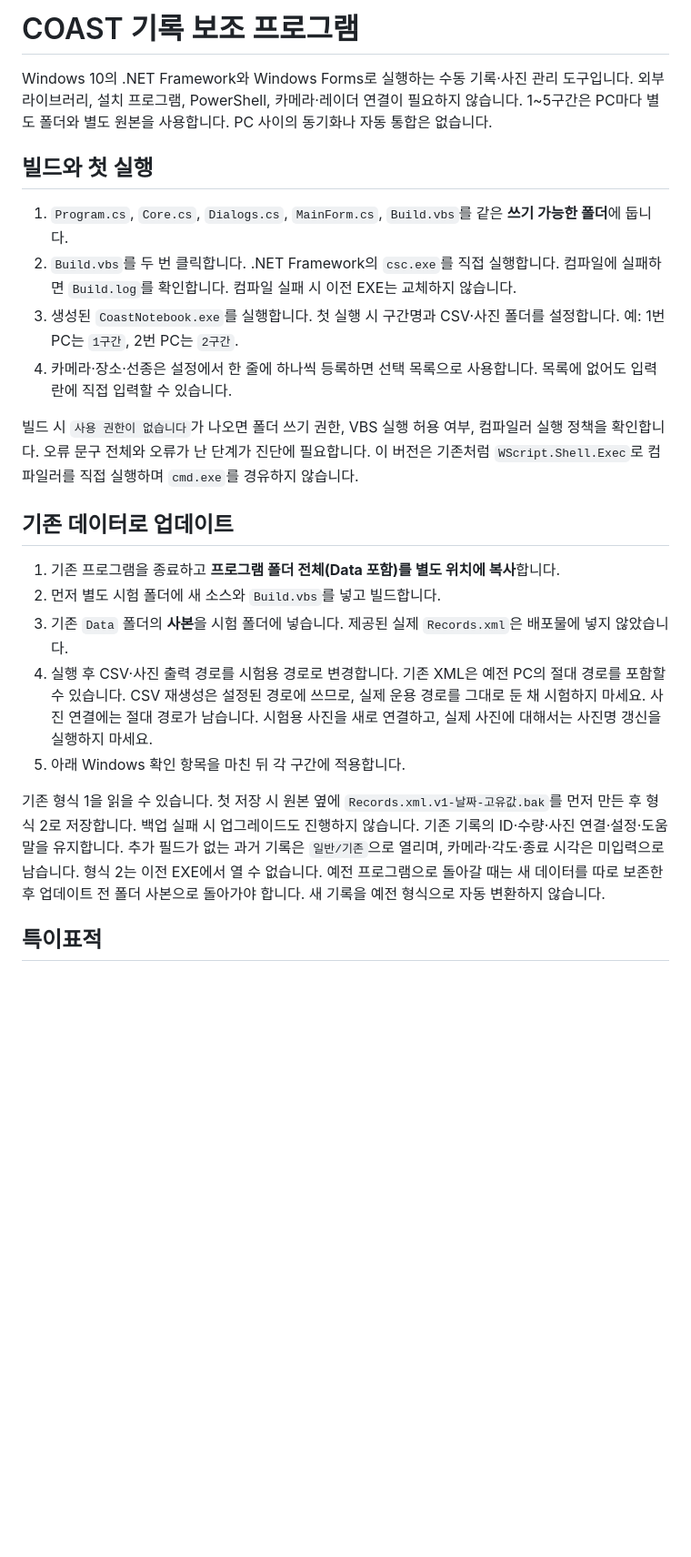
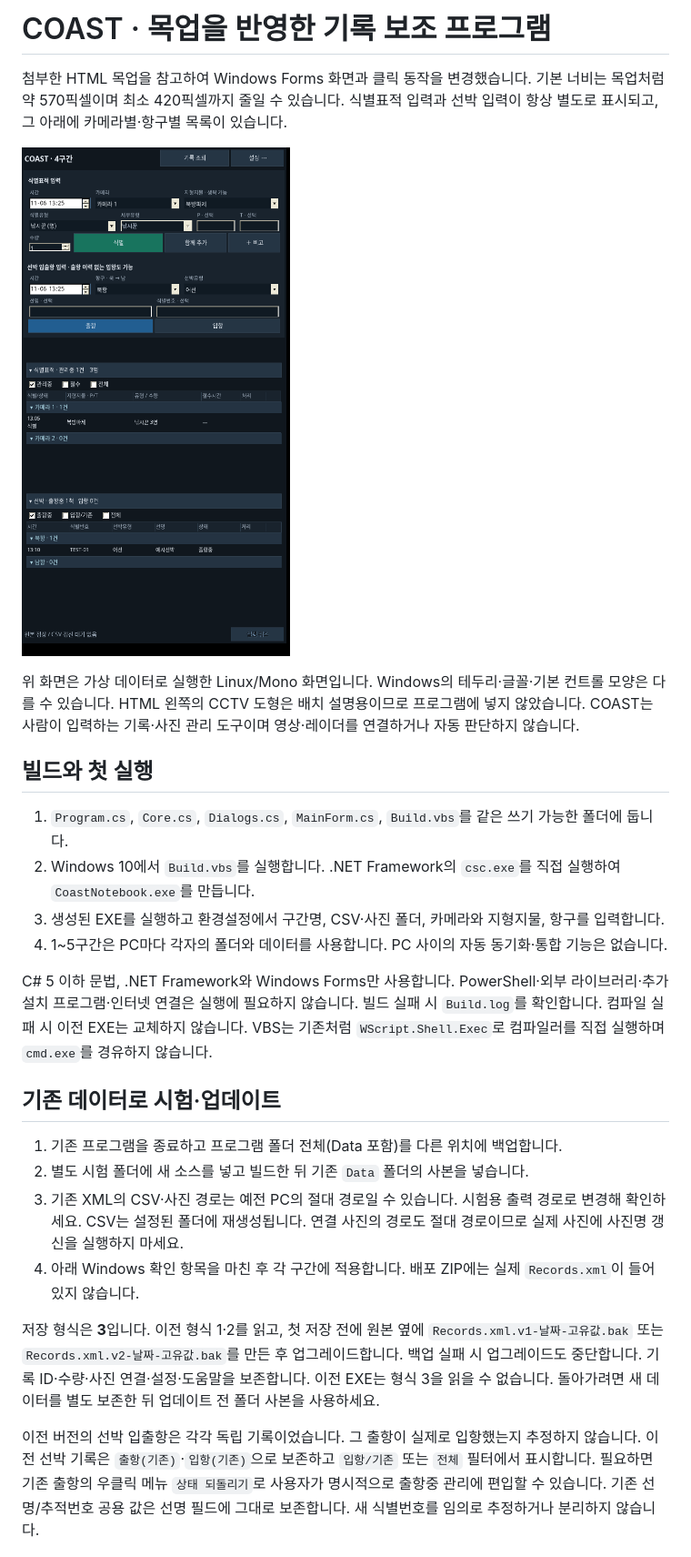
Before and after one commit to Alstn425/log-support-system, a Markdown page: README.md, the part around one of its changes. Shown at 91% size. GitHub-like rendering; pictures changed too: docs/UI-preview.png (added); blank space fills up the shorter version.

Commit message:
Match COAST mockup interactions and link vessel arrival to departure

```diff
--- a/README.md
+++ b/README.md
@@ -1,39 +1,42 @@
-# COAST 기록 보조 프로그램
+# COAST · 목업을 반영한 기록 보조 프로그램
 
-Windows 10의 .NET Framework와 Windows Forms로 실행하는 수동 기록·사진 관리 도구입니다.
-외부 라이브러리, 설치 프로그램, PowerShell, 카메라·레이더 연결이 필요하지 않습니다.
-1~5구간은 PC마다 별도 폴더와 별도 원본을 사용합니다. PC 사이의 동기화나 자동 통합은 없습니다.
+첨부한 HTML 목업을 참고하여 Windows Forms 화면과 클릭 동작을 변경했습니다.
+기본 너비는 목업처럼 약 570픽셀이며 최소 420픽셀까지 줄일 수 있습니다.
+식별표적 입력과 선박 입력이 항상 별도로 표시되고, 그 아래에 카메라별·항구별 목록이 있습니다.
+
+![Linux에서 실행한 WinForms 예시 화면](docs/UI-preview.png)
+
+위 화면은 가상 데이터로 실행한 Linux/Mono 화면입니다. Windows의 테두리·글꼴·기본 컨트롤 모양은 다를 수 있습니다.
+HTML 왼쪽의 CCTV 도형은 배치 설명용이므로 프로그램에 넣지 않았습니다.
+COAST는 사람이 입력하는 기록·사진 관리 도구이며 영상·레이더를 연결하거나 자동 판단하지 않습니다.
 
 ## 빌드와 첫 실행
 
-1. `Program.cs`, `Core.cs`, `Dialogs.cs`, `MainForm.cs`, `Build.vbs`를 같은 **쓰기 가능한 폴더**에 둡니다.
-2. `Build.vbs`를 두 번 클릭합니다. .NET Framework의 `csc.exe`를 직접 실행합니다.
-   컴파일에 실패하면 `Build.log`를 확인합니다. 컴파일 실패 시 이전 EXE는 교체하지 않습니다.
-3. 생성된 `CoastNotebook.exe`를 실행합니다. 첫 실행 시 구간명과 CSV·사진 폴더를 설정합니다.
-   예: 1번 PC는 `1구간`, 2번 PC는 `2구간`.
-4. 카메라·장소·선종은 설정에서 한 줄에 하나씩 등록하면 선택 목록으로 사용합니다.
-   목록에 없어도 입력란에 직접 입력할 수 있습니다.
+1. `Program.cs`, `Core.cs`, `Dialogs.cs`, `MainForm.cs`, `Build.vbs`를 같은 쓰기 가능한 폴더에 둡니다.
+2. Windows 10에서 `Build.vbs`를 실행합니다. .NET Framework의 `csc.exe`를 직접 실행하여 `CoastNotebook.exe`를 만듭니다.
+3. 생성된 EXE를 실행하고 환경설정에서 구간명, CSV·사진 폴더, 카메라와 지형지물, 항구를 입력합니다.
+4. 1~5구간은 PC마다 각자의 폴더와 데이터를 사용합니다. PC 사이의 자동 동기화·통합 기능은 없습니다.
 
-빌드 시 `사용 권한이 없습니다`가 나오면 폴더 쓰기 권한, VBS 실행 허용 여부,
-컴파일러 실행 정책을 확인합니다. 오류 문구 전체와 오류가 난 단계가 진단에 필요합니다.
-이 버전은 기존처럼 `WScript.Shell.Exec`로 컴파일러를 직접 실행하며 `cmd.exe`를 경유하지 않습니다.
+C# 5 이하 문법, .NET Framework와 Windows Forms만 사용합니다.
+PowerShell·외부 라이브러리·추가 설치 프로그램·인터넷 연결은 실행에 필요하지 않습니다.
+빌드 실패 시 `Build.log`를 확인합니다. 컴파일 실패 시 이전 EXE는 교체하지 않습니다.
+VBS는 기존처럼 `WScript.Shell.Exec`로 컴파일러를 직접 실행하며 `cmd.exe`를 경유하지 않습니다.
 
-## 기존 데이터로 업데이트
+## 기존 데이터로 시험·업데이트
 
-1. 기존 프로그램을 종료하고 **프로그램 폴더 전체(Data 포함)를 별도 위치에 복사**합니다.
-2. 먼저 별도 시험 폴더에 새 소스와 `Build.vbs`를 넣고 빌드합니다.
-3. 기존 `Data` 폴더의 **사본**을 시험 폴더에 넣습니다. 제공된 실제 `Records.xml`은 배포물에 넣지 않았습니다.
-4. 실행 후 CSV·사진 출력 경로를 시험용 경로로 변경합니다. 기존 XML은 예전 PC의 절대 경로를 포함할 수 있습니다.
-   CSV 재생성은 설정된 경로에 쓰므로, 실제 운용 경로를 그대로 둔 채 시험하지 마세요.
-   사진 연결에는 절대 경로가 남습니다. 시험용 사진을 새로 연결하고, 실제 사진에 대해서는 사진명 갱신을 실행하지 마세요.
-5. 아래 Windows 확인 항목을 마친 뒤 각 구간에 적용합니다.
+1. 기존 프로그램을 종료하고 프로그램 폴더 전체(Data 포함)를 다른 위치에 백업합니다.
+2. 별도 시험 폴더에 새 소스를 넣고 빌드한 뒤 기존 `Data` 폴더의 사본을 넣습니다.
+3. 기존 XML의 CSV·사진 경로는 예전 PC의 절대 경로일 수 있습니다. 시험용 출력 경로로 변경해 확인하세요.
+   CSV는 설정된 폴더에 재생성됩니다. 연결 사진의 경로도 절대 경로이므로 실제 사진에 사진명 갱신을 실행하지 마세요.
+4. 아래 Windows 확인 항목을 마친 후 각 구간에 적용합니다. 배포 ZIP에는 실제 `Records.xml`이 들어 있지 않습니다.
 
-기존 형식 1을 읽을 수 있습니다. 첫 저장 시 원본 옆에 `Records.xml.v1-날짜-고유값.bak`를
-먼저 만든 후 형식 2로 저장합니다. 백업 실패 시 업그레이드도 진행하지 않습니다.
-기존 기록의 ID·수량·사진 연결·설정·도움말을 유지합니다.
-추가 필드가 없는 과거 기록은 `일반/기존`으로 열리며, 카메라·각도·종료 시각은 미입력으로 남습니다.
-형식 2는 이전 EXE에서 열 수 없습니다. 예전 프로그램으로 돌아갈 때는 새 데이터를 따로 보존한 후
-업데이트 전 폴더 사본으로 돌아가야 합니다. 새 기록을 예전 형식으로 자동 변환하지 않습니다.
+저장 형식은 **3**입니다. 이전 형식 1·2를 읽고, 첫 저장 전에 원본 옆에
+`Records.xml.v1-날짜-고유값.bak` 또는 `Records.xml.v2-날짜-고유값.bak`를 만든 후 업그레이드합니다.
+백업 실패 시 업그레이드도 중단합니다. 기록 ID·수량·사진 연결·설정·도움말을 보존합니다.
+이전 EXE는 형식 3을 읽을 수 없습니다. 돌아가려면 새 데이터를 별도 보존한 뒤 업데이트 전 폴더 사본을 사용하세요.
 
-## 특이표적
+이전 버전의 선박 입출항은 각각 독립 기록이었습니다. 그 출항이 실제로 입항했는지 추정하지 않습니다.
+이전 선박 기록은 `출항(기존)`·`입항(기존)`으로 보존하고 `입항/기존` 또는 `전체` 필터에서 표시합니다.
+필요하면 기존 출항의 우클릭 메뉴 `상태 되돌리기`로 사용자가 명시적으로 출항중 관리에 편입할 수 있습니다.
+기존 선명/추적번호 공용 값은 선명 필드에 그대로 보존합니다. 새 식별번호를 임의로 추정하거나 분리하지 않습니다.
 
```
Also changed, not shown: other parts of README.md (+96 -66 lines), 5 other files.
